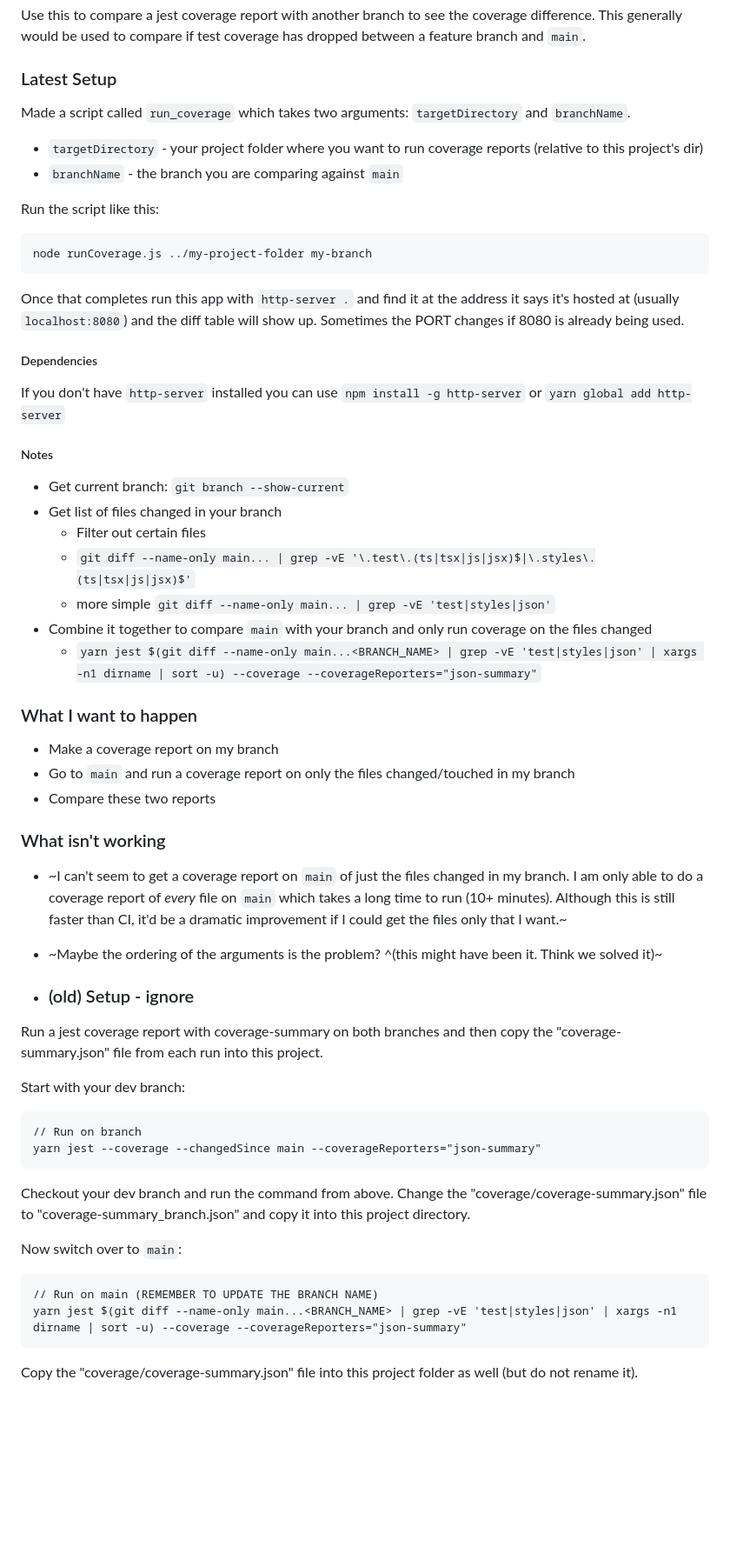
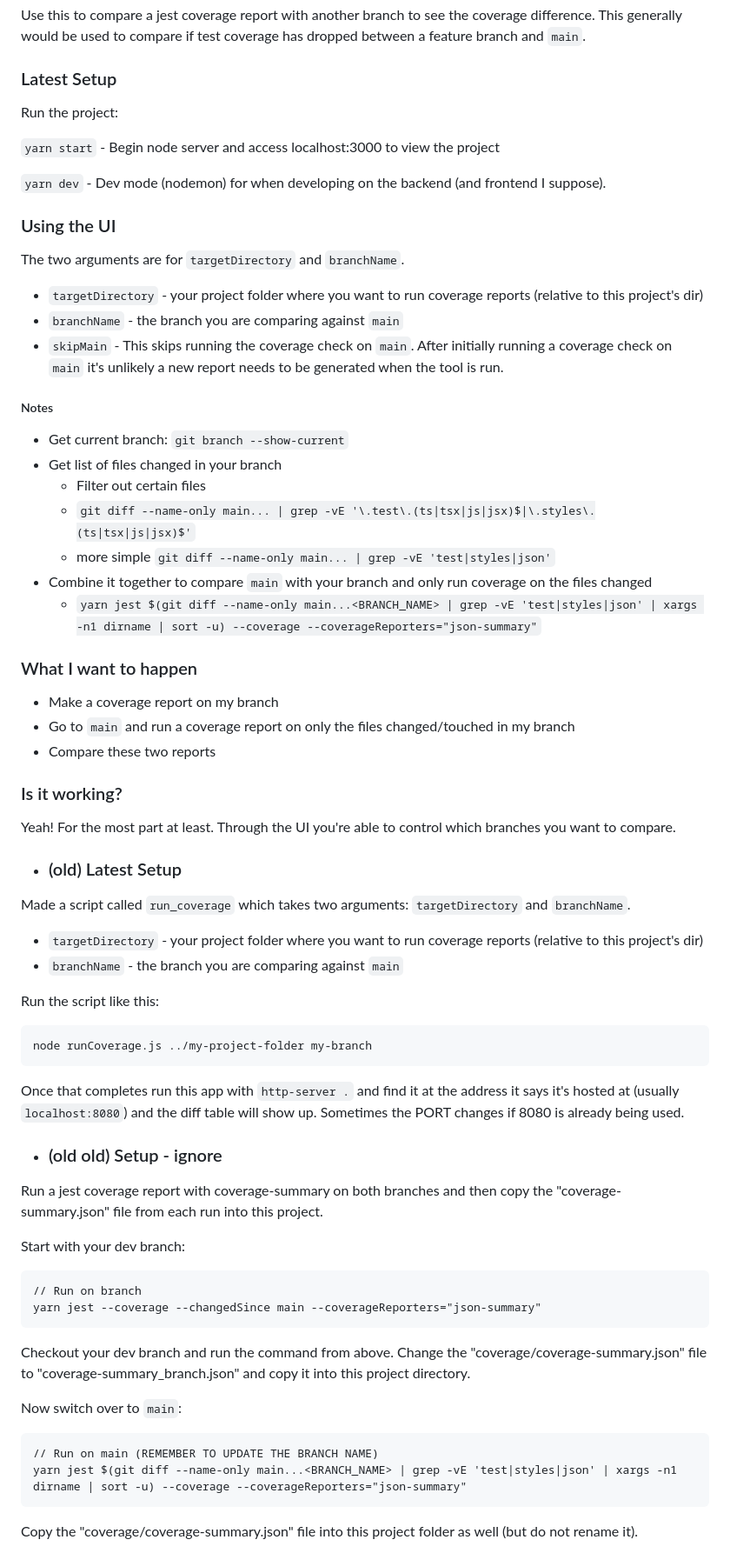
Before and after one commit to TravisL12/compare-jest-coverage-reports, a Markdown page: README.md, the part around the change. Shown at 87% size. GitHub-like rendering; blank space fills up the shorter version.

````diff
--- a/README.md
+++ b/README.md
@@ -4,56 +4,75 @@ Use this to compare a jest coverage report with another branch to see the covera
 
 ### Latest Setup
 
+Run the project:
+
+`yarn start` - Begin node server and access localhost:3000 to view the project
+
+`yarn dev` - Dev mode (nodemon) for when developing on the backend (and frontend I suppose).
+
+### Using the UI
+
+The two arguments are for `targetDirectory` and `branchName`.
+
+- `targetDirectory` - your project folder where you want to run coverage reports (relative to this project's dir)
+- `branchName` - the branch you are comparing against `main`
+- `skipMain` - This skips running the coverage check on `main`. After initially running a coverage check on `main` it's unlikely a new report needs to be generated when the tool is run.
+
+##### Notes
+
+- Get current branch: `git branch --show-current`
+- Get list of files changed in your branch
+  - Filter out certain files
+  - `git diff --name-only main... | grep -vE '\.test\.(ts|tsx|js|jsx)$|\.styles\.(ts|tsx|js|jsx)$'`
+  - more simple `git diff --name-only main... | grep -vE 'test|styles|json'`
+- Combine it together to compare `main` with your branch and only run coverage on the files changed
+  - `yarn jest $(git diff --name-only main...<BRANCH_NAME> | grep -vE 'test|styles|json' | xargs -n1 dirname | sort -u) --coverage --coverageReporters="json-summary"`
+
+### What I want to happen
+
+- Make a coverage report on my branch
+- Go to `main` and run a coverage report on only the files changed/touched in my branch
+- Compare these two reports
+
+### Is it working?
+
+Yeah! For the most part at least. Through the UI you're able to control which branches you want to compare.
+
+- ### (old) Latest Setup
+
 Made a script called `run_coverage` which takes two arguments: `targetDirectory` and `branchName`.
-* `targetDirectory` - your project folder where you want to run coverage reports (relative to this project's dir)
-* `branchName` - the branch you are comparing against `main`
+
+- `targetDirectory` - your project folder where you want to run coverage reports (relative to this project's dir)
+- `branchName` - the branch you are comparing against `main`
 
 Run the script like this:
+
 ```
 node runCoverage.js ../my-project-folder my-branch
 ```
 
 Once that completes run this app with `http-server .` and find it at the address it says it's hosted at (usually `localhost:8080`) and the diff table will show up. Sometimes the PORT changes if 8080 is already being used.
 
-##### Dependencies
-
-If you don't have `http-server` installed you can use `npm install -g http-server` or `yarn global add http-server`
-
-##### Notes
-* Get current branch: `git branch --show-current`
-* Get list of files changed in your branch
-  - Filter out certain files
-  - `git diff --name-only main... | grep -vE '\.test\.(ts|tsx|js|jsx)$|\.styles\.(ts|tsx|js|jsx)$'`
-  - more simple `git diff --name-only main... | grep -vE 'test|styles|json'`
-* Combine it together to compare `main` with your branch and only run coverage on the files changed
-  - `yarn jest $(git diff --name-only main...<BRANCH_NAME> | grep -vE 'test|styles|json' | xargs -n1 dirname | sort -u) --coverage --coverageReporters="json-summary"`
-
-
-### What I want to happen
-- Make a coverage report on my branch
-- Go to `main` and run a coverage report on only the files changed/touched in my branch
-- Compare these two reports
-
-### What isn't working
-- ~I can't seem to get a coverage report on `main` of just the files changed in my branch. I am only able to do a coverage report of _every_ file on `main` which takes a long time to run (10+ minutes). Although this is still faster than CI, it'd be a dramatic improvement if I could get the files only that I want.~
-- ~Maybe the ordering of the arguments is the problem? ^(this might have been it. Think we solved it)~
-
-- ### (old) Setup - ignore
+- ### (old old) Setup - ignore
 
 Run a jest coverage report with coverage-summary on both branches and then copy the "coverage-summary.json" file from each run into this project.
 
 Start with your dev branch:
+
 ```
 // Run on branch
 yarn jest --coverage --changedSince main --coverageReporters="json-summary"
 ```
+
 Checkout your dev branch and run the command from above. Change the "coverage/coverage-summary.json" file to "coverage-summary_branch.json" and copy it into this project directory.
 
 Now switch over to `main`:
+
 ```
 // Run on main (REMEMBER TO UPDATE THE BRANCH NAME)
 yarn jest $(git diff --name-only main...<BRANCH_NAME> | grep -vE 'test|styles|json' | xargs -n1 dirname | sort -u) --coverage --coverageReporters="json-summary"
 ```
+
 Copy the "coverage/coverage-summary.json" file into this project folder as well (but do not rename it).
 
 Run this app with `http-server .` and find it at the address it says it's hosted at (usually `localhost:8080`) and the diff table will show up.
````
